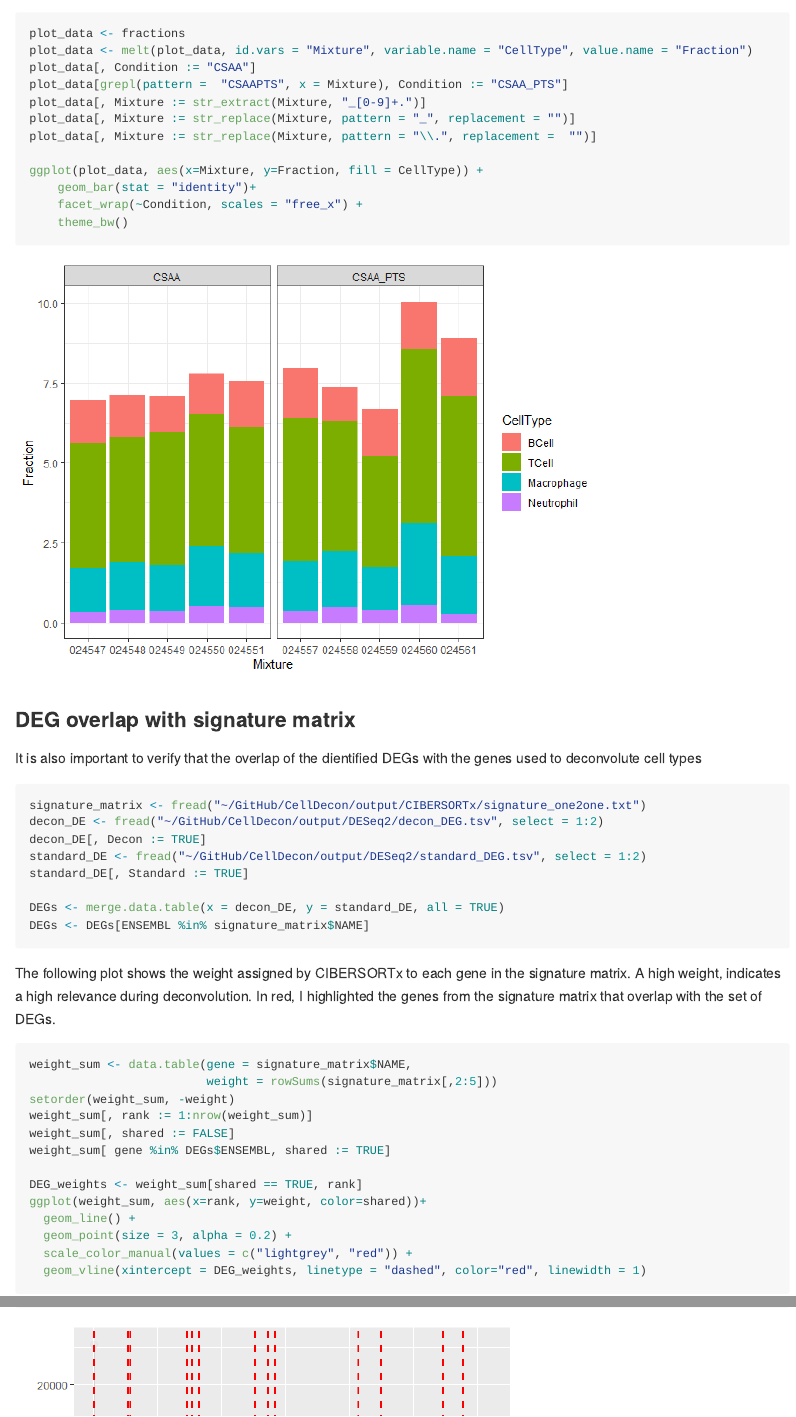
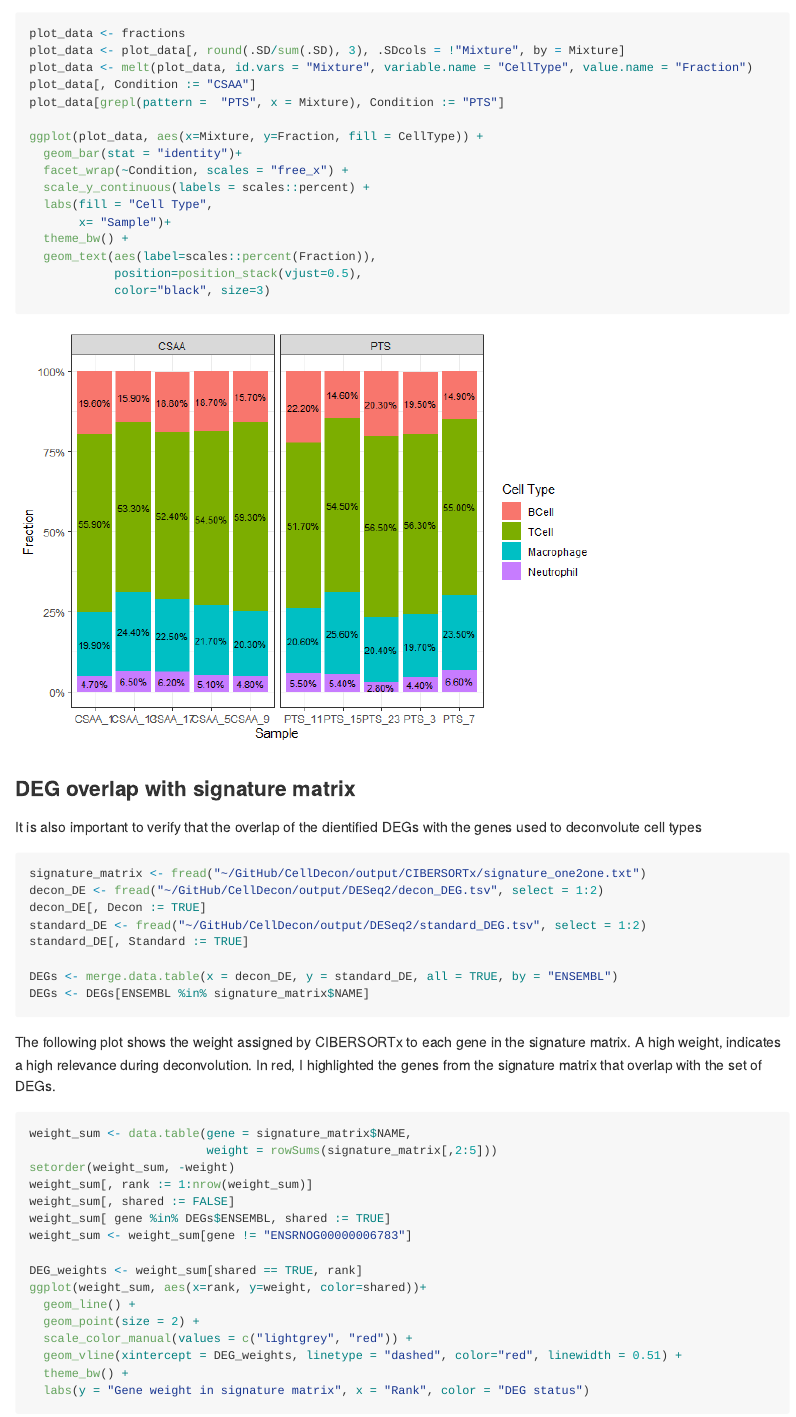
Before and after one commit to mtello22/CellDecon, an R Markdown document (Rmd/DataExploration/CIBERSORTxSignatureMatrix.Rmd): the page in a window 1100 px wide, from 1210 px down, and a second part further down, joined at a grey line. The pictures show the output file Rmd/DataExploration/CIBERSORTxSignatureMatrix.md that the author committed with the source, drawn offline in the style of GitHub; long lines of code are wrapped.

````diff
--- a/Rmd/DataExploration/CIBERSORTxSignatureMatrix.Rmd
+++ b/Rmd/DataExploration/CIBERSORTxSignatureMatrix.Rmd
@@ -47,17 +47,21 @@
 
 ```{r visualize fractions}
 plot_data <- fractions
+plot_data <- plot_data[, round(.SD/sum(.SD), 3), .SDcols = !"Mixture", by = Mixture]
 plot_data <- melt(plot_data, id.vars = "Mixture", variable.name = "CellType", value.name = "Fraction")
 plot_data[, Condition := "CSAA"]
-plot_data[grepl(pattern =  "CSAAPTS", x = Mixture), Condition := "CSAA_PTS"]
-plot_data[, Mixture := str_extract(Mixture, "_[0-9]+.")]
-plot_data[, Mixture := str_replace(Mixture, pattern = "_", replacement = "")]
-plot_data[, Mixture := str_replace(Mixture, pattern = "\\.", replacement =  "")]
+plot_data[grepl(pattern =  "PTS", x = Mixture), Condition := "PTS"]
 
 ggplot(plot_data, aes(x=Mixture, y=Fraction, fill = CellType)) +
-    geom_bar(stat = "identity")+
-    facet_wrap(~Condition, scales = "free_x") +
-    theme_bw()
+  geom_bar(stat = "identity")+
+  facet_wrap(~Condition, scales = "free_x") +
+  scale_y_continuous(labels = scales::percent) +
+  labs(fill = "Cell Type",
+       x= "Sample")+
+  theme_bw() +
+  geom_text(aes(label=scales::percent(Fraction)),
+            position=position_stack(vjust=0.5),
+            color="black", size=3)
 ```
 
 ### DEG overlap with signature matrix
@@ -72,7 +76,7 @@
 standard_DE <- fread("~/GitHub/CellDecon/output/DESeq2/standard_DEG.tsv", select = 1:2)
 standard_DE[, Standard := TRUE]
 
-DEGs <- merge.data.table(x = decon_DE, y = standard_DE, all = TRUE)
+DEGs <- merge.data.table(x = decon_DE, y = standard_DE, all = TRUE, by = "ENSEMBL")
 DEGs <- DEGs[ENSEMBL %in% signature_matrix$NAME]
 
 ```
@@ -86,13 +90,16 @@
 weight_sum[, rank := 1:nrow(weight_sum)]
 weight_sum[, shared := FALSE]
 weight_sum[ gene %in% DEGs$ENSEMBL, shared := TRUE]
+weight_sum <- weight_sum[gene != "ENSRNOG00000006783"]
 
 DEG_weights <- weight_sum[shared == TRUE, rank]
 ggplot(weight_sum, aes(x=rank, y=weight, color=shared))+
   geom_line() +
-  geom_point(size = 3, alpha = 0.2) +
+  geom_point(size = 2) +
   scale_color_manual(values = c("lightgrey", "red")) +
-  geom_vline(xintercept = DEG_weights, linetype = "dashed", color="red", linewidth = 1)
+  geom_vline(xintercept = DEG_weights, linetype = "dashed", color="red", linewidth = 0.51) +
+  theme_bw() +
+  labs(y = "Gene weight in signature matrix", x = "Rank", color = "DEG status")
 
 ```
 
````
Also changed, not shown: Rmd/Deconvolution/DifferentialExpression.Rmd (+1 -1 lines), Rmd/Interpretation/fGSEA.Rmd (+1 -1 lines), Rmd/DataExploration/CIBERSORTxSignatureMatrix.md, Rmd/DataExploration/CIBERSORTxSignatureMatrix_files/figure-gfm/unnamed-chunk-2-1.png, Rmd/DataExploration/CIBERSORTxSignatureMatrix_files/figure-gfm/visualize fractions-1.png, Rmd/Deconvolution/DifferentialExpression.md, Rmd/Interpretation/fGSEA.md, Rmd/Interpretation/fGSEA_files/figure-gfm/unnamed-chunk-10-1.png, Rmd/Interpretation/fGSEA_files/figure-gfm/unnamed-chunk-11-1.png, Rmd/Interpretation/fGSEA_files/figure-gfm/unnamed-chunk-12-1.png, Rmd/Interpretation/fGSEA_files/figure-gfm/unnamed-chunk-13-1.png, Rmd/Interpretation/fGSEA_files/figure-gfm/unnamed-chunk-14-1.png, Rmd/Interpretation/fGSEA_files/figure-gfm/unnamed-chunk-15-1.png, Rmd/Interpretation/fGSEA_files/figure-gfm/unnamed-chunk-3-1.png, 6 more files.
